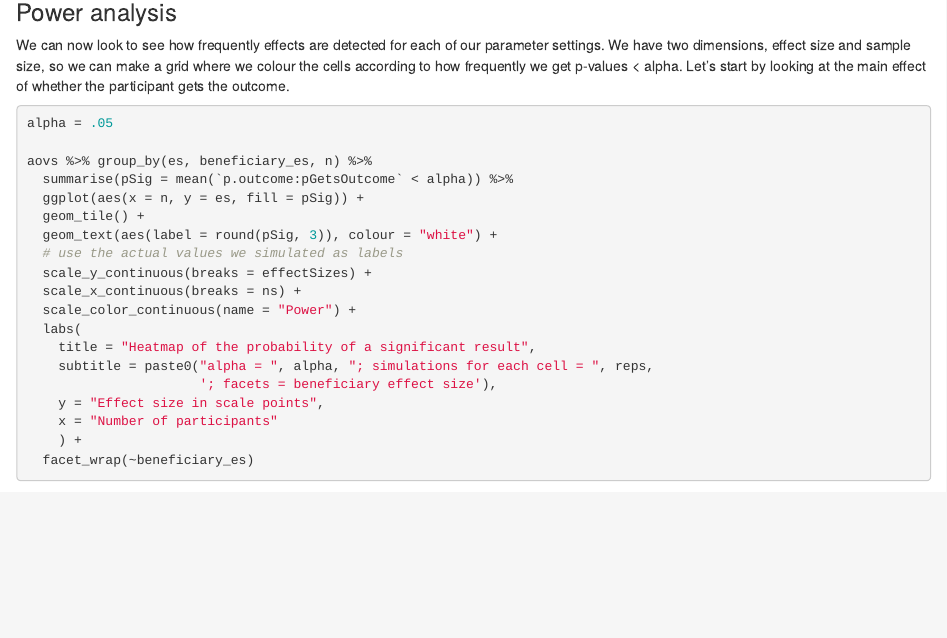
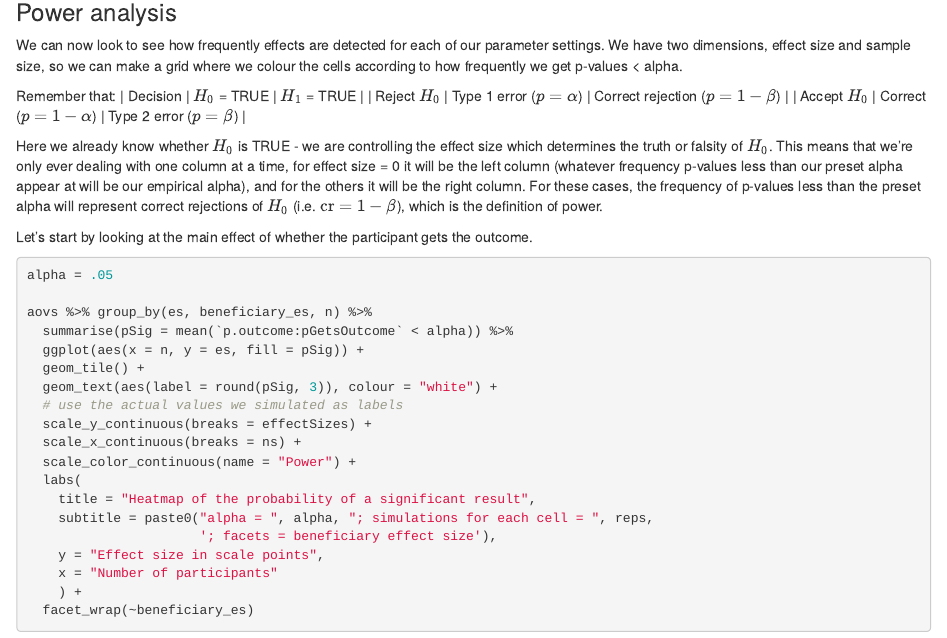
Before and after one commit to mjaquiery/responsibility-by-reward, an R Markdown document (simulation/power-analysis.Rmd): the page in a window 1100 px wide, from 2740 px down. Rendered offline with R 4.5, knitr and Pandoc, with nearby package versions; code that draws random numbers runs with fixed seeds of ours; some code elsewhere in the file could not run offline.

Commit message:
Power analysis tweaks

````diff
--- a/simulation/power-analysis.Rmd
+++ b/simulation/power-analysis.Rmd
@@ -142,7 +142,16 @@ We now have p-values for all those effects for each model.
 
 ### Power analysis
 
-We can now look to see how frequently effects are detected for each of our parameter settings. We have two dimensions, effect size and sample size, so we can make a grid where we colour the cells according to how frequently we get p-values < alpha. Let's start by looking at the main effect of whether the participant gets the outcome.
+We can now look to see how frequently effects are detected for each of our parameter settings. We have two dimensions, effect size and sample size, so we can make a grid where we colour the cells according to how frequently we get p-values < alpha.
+
+Remember that:
+| Decision | $H_0$ = TRUE | $H_1$ = TRUE |
+| Reject $H_0$ | Type 1 error ($p = \alpha$) | Correct rejection ($p = 1 - \beta$) |
+| Accept $H_0$ | Correct ($p = 1 - \alpha$) | Type 2 error ($p = \beta$) |
+
+Here we already know whether $H_0$ is TRUE - we are controlling the effect size which determines the truth or falsity of $H_0$. This means that we're only ever dealing with one column at a time, for effect size = 0 it will be the left column (whatever frequency p-values less than our preset alpha appear at will be our empirical alpha), and for the others it will be the right column. For these cases, the frequency of p-values less than the preset alpha will represent correct rejections of $H_0$ (i.e. $\text{cr} = 1 - \beta$), which is the definition of power.
+
+Let's start by looking at the main effect of whether the participant gets the outcome.
 
 ```{r}
 
````
Also changed, not shown: simulation/power-analysis.html.
